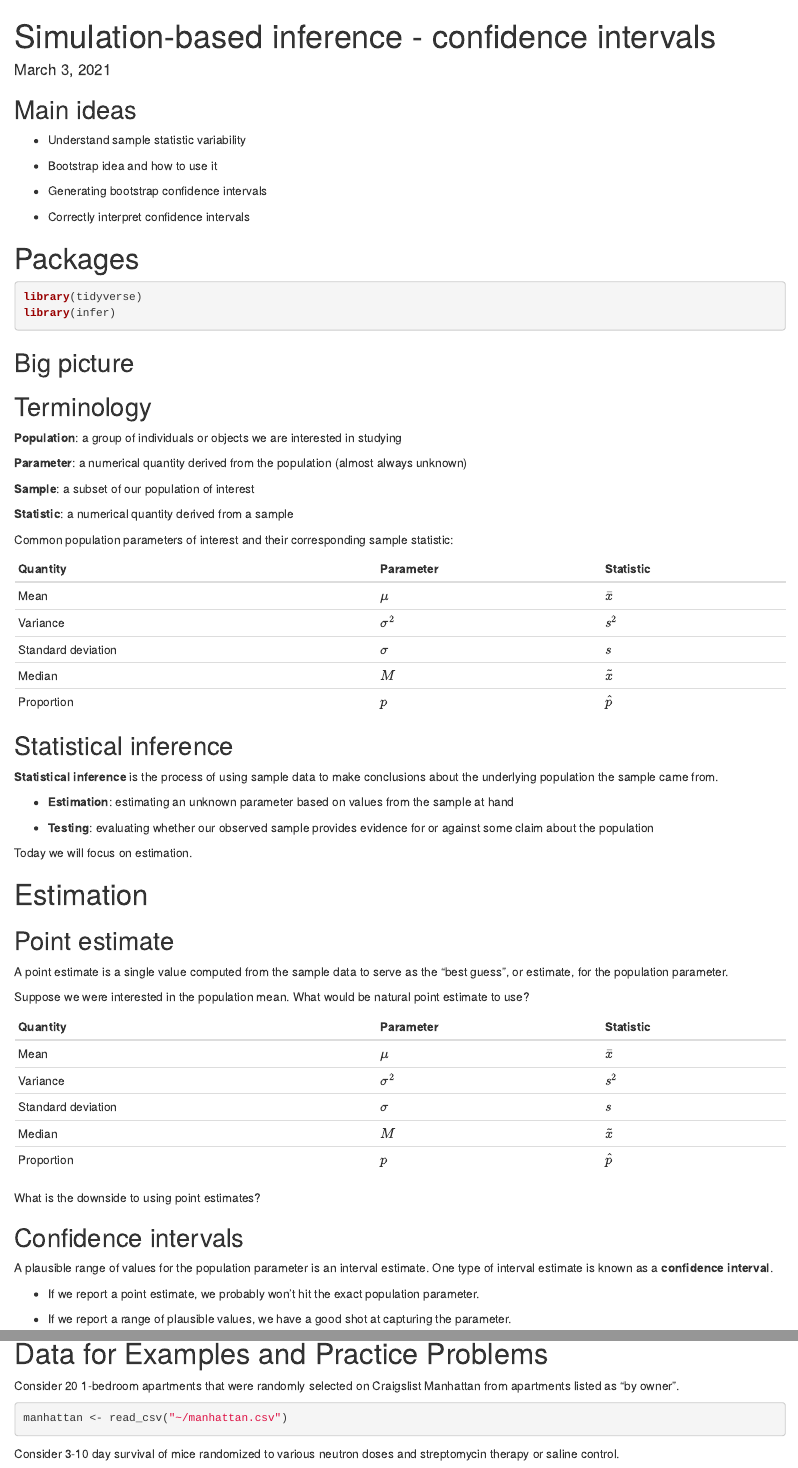
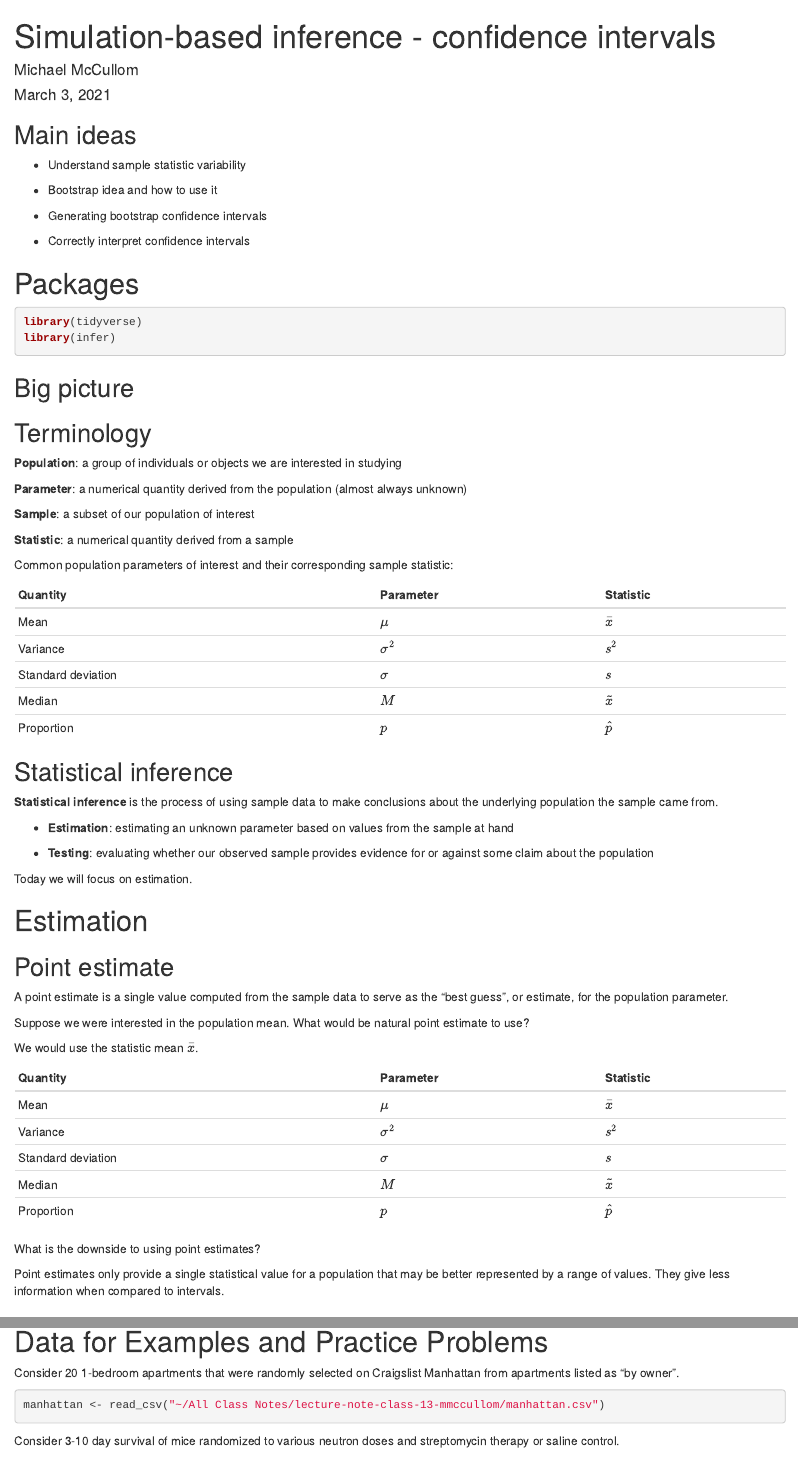
Before and after one commit to sta199-01-sp21/lecture-note-class-13-mmccullom, an R Markdown document (lecturenotesclass13.Rmd): the page in a window 1100 px wide, from its top, and a second part further down, joined at a grey line. Rendered offline with R 4.5, knitr and Pandoc, with nearby package versions; the code chunks are not run, so their results and figures are left out.

Commit message:
First commit

````diff
--- a/lecturenotesclass13.Rmd
+++ b/lecturenotesclass13.Rmd
@@ -1,6 +1,6 @@
 ---
 title: "Simulation-based inference - confidence intervals"
-author: ""
+author: "Michael McCullom"
 date: "March 3, 2021"
 output: html_document
 editor_options:
@@ -106,6 +106,8 @@ as the "best guess", or estimate, for the population parameter.
 Suppose we were interested in the population mean. What would be natural
 point estimate to use?
 
+We would use the statistic mean $\bar{x}$.
+
 
 | Quantity           | Parameter  | Statistic   |
 |--------------------|------------|-------------|
@@ -117,6 +119,8 @@ point estimate to use?
 
 
 What is the downside to using point estimates?
+
+Point estimates only provide a single statistical value for a population that may be better represented by a range of values. They give less information when compared to intervals.
 
 ## Confidence intervals
 
@@ -189,7 +193,7 @@ Consider 20 1-bedroom apartments that were randomly selected on
 Craigslist Manhattan from apartments listed as "by owner".
 
 ```{r data_manhattan}
-manhattan <- read_csv("~/manhattan.csv")
+manhattan <- read_csv("~/All Class Notes/lecture-note-class-13-mmccullom/manhattan.csv")
 ```
 
 Consider 3-10 day survival of mice randomized to various
````
